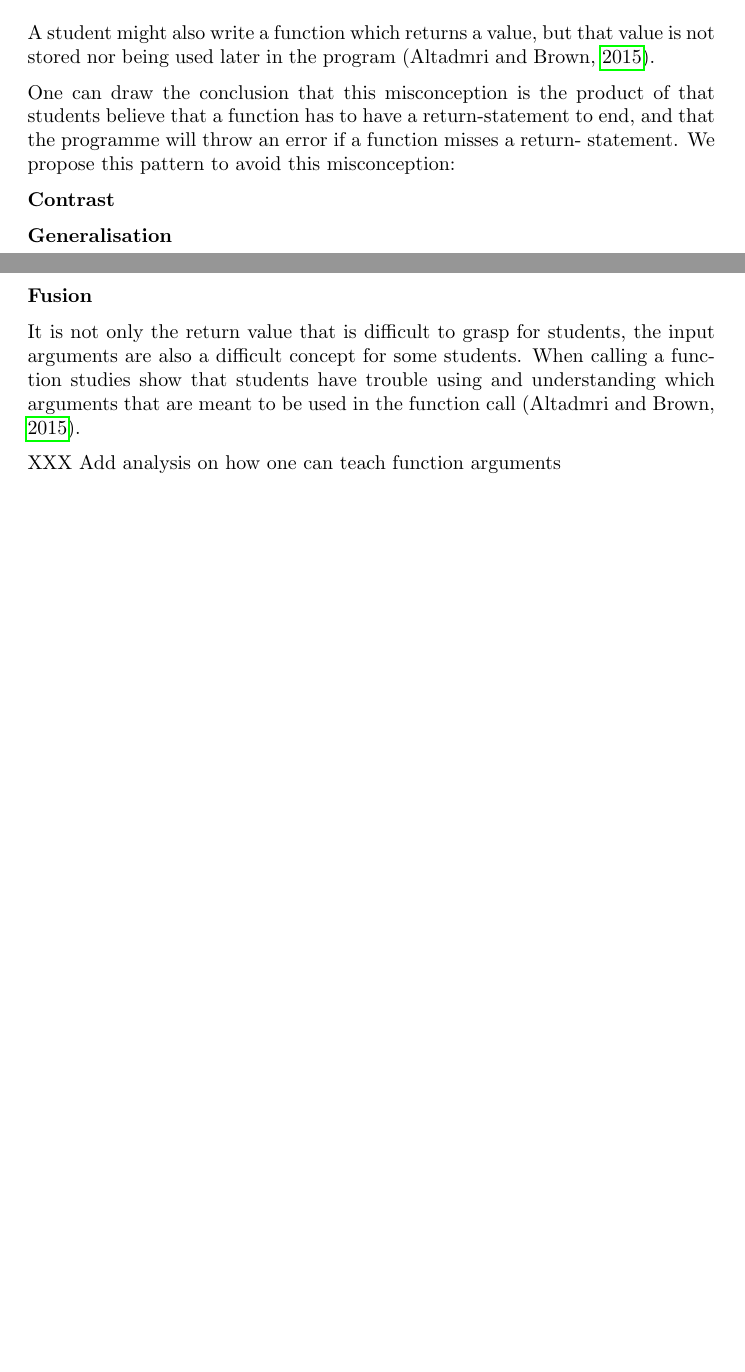
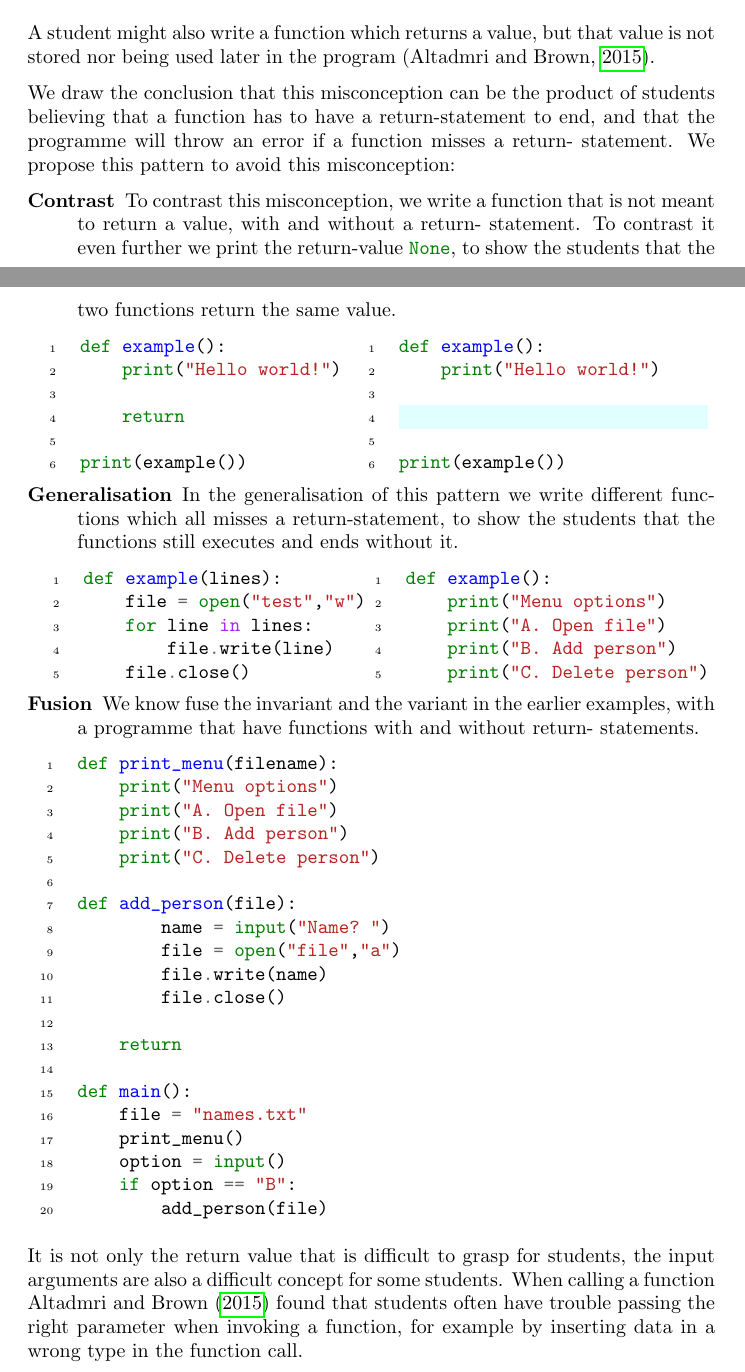
Before and after one commit to dbosk/vt-prog-misconceptions, a LaTeX document (article.tex, which reads functions-variables.tex): two parts of pages 14 and 15 of 23 before the commit and two parts of pages 14 and 15 of 24 after it, joined at a grey line, cut so that both start at the same text, the shorter picture padded with empty space. Compiled offline with pdfLaTeX.

Commit message:
Added new patterns

```diff
--- a/functions-variables.tex
+++ b/functions-variables.tex
@@ -719,23 +739,102 @@ is not stored nor being used later in the program
 \parencite{AltadmriBrown2015}.
 
 
-One can draw the conclusion that this misconception is the product of that
-students believe that a function has to have a return-statement to end, and
-that the programme will throw an error if a function misses a return-
+We draw the conclusion that this misconception can be the product of
+students believing that a function has to have a return-statement to end,
+and that the programme will throw an error if a function misses a return-
 statement. We propose this pattern to avoid this misconception:
 
 \begin{description}
-    \item[Contrast]
-    \item[Generalisation]
-    \item[Fusion]
+    \item[Contrast] To contrast this misconception, we write a function
+that is not meant to return a value, with and without a return-
+statement. To contrast it even further we print the return-value
+\mintinline{python}{None}, to show the students that the two functions
+return the same value.
+
+      \hfill
+     \begin{minipage}[t]{0.45\columnwidth}
+        \begin{minted}{python}
+            def example():
+                print("Hello world!")
+
+                return
+
+            print(example())
+        \end{minted}
+    \end{minipage}
+\hfill
+    \begin{minipage}[t]{0.45\columnwidth}
+        \begin{minted}[highlightlines={4}]{python}
+            def example():
+                print("Hello world!")
+
+
+
+            print(example())
+        \end{minted}
+    \end{minipage}
+\hfill
+
+
+    \item[Generalisation] In the generalisation of this pattern we write
+different functions which all misses a return-statement, to show the
+students that the functions still executes and ends without it.
+
+    \hfill
+     \begin{minipage}[t]{0.45\columnwidth}
+        \begin{minted}{python}
+            def example(lines):
+                file = open("test","w")
+                for line in lines:
+                    file.write(line)
+                file.close()
+        \end{minted}
+    \end{minipage}
+\hfill
+    \begin{minipage}[t]{0.45\columnwidth}
+        \begin{minted}[highlightlines={}]{python}
+            def example():
+                print("Menu options")
+                print("A. Open file")
+                print("B. Add person")
+                print("C. Delete person")
+        \end{minted}
+    \end{minipage}
+\hfill
+    \item[Fusion] We know fuse the invariant and the variant in the earlier
+examples, with a programme that have functions with and without return-
+statements.
+    \hfill
+        \begin{minted}{python}
+        def print_menu(filename):
+            print("Menu options")
+            print("A. Open file")
+            print("B. Add person")
+            print("C. Delete person")
+
+        def add_person(file):
+                name = input("Name? ")
+                file = open("file","a")
+                file.write(name)
+                file.close()
+
+            return
+
+        def main():
+            file = "names.txt"
+            print_menu()
+            option = input()
+            if option == "B":
+                add_person(file)
+        \end{minted}
+\hfill
+
 \end{description}
 
 It is not only the return value that is difficult to grasp for students, the
 input arguments are also a difficult concept for some students. When
 calling a
-function studies show that students have trouble using and understanding
-which
-arguments that are meant to be used in the function call
-\parencite{AltadmriBrown2015}.
+function \textcite{AltadmriBrown2015} found that students often have
+trouble passing the right parameter when invoking a function, for example
+by inserting data in a wrong type in the function call.
 
-XXX Add analysis on how one can teach function arguments
```
Also changed, not shown: functions-variables.tex (76 more changed lines). Lines whose indentation alone changed are shown as unchanged.
